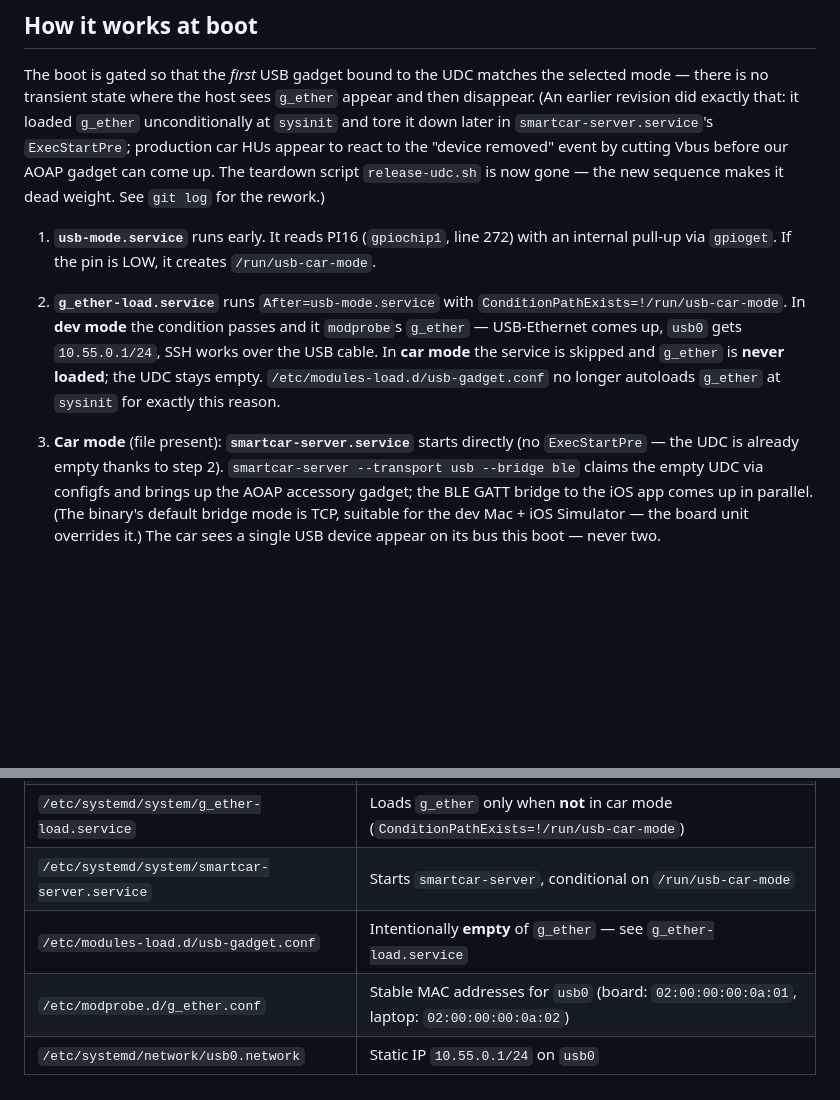
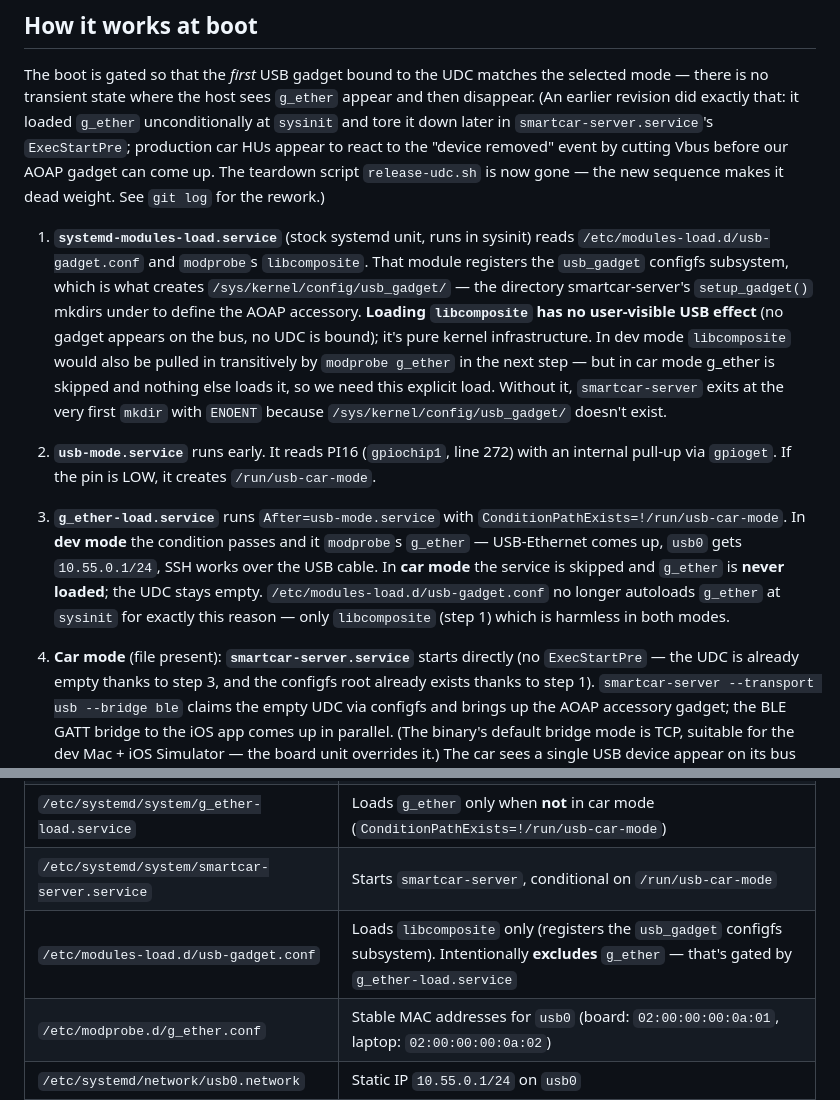
Before and after one commit to arhelmus/smartcar, a Markdown page: docs/board-setup.md, 2 parts joined by grey strips. Drawn GitHub-style; blank space fills up the shorter version.

Commit message:
docs(board-setup): document the libcomposite modules-load.d entry
In car mode the binary was exiting at the very first mkdir under
/sys/kernel/config/usb_gadget/ because that directory simply didn't
exist — nothing on the board was loading libcomposite (the kernel
module that registers the usb_gadget configfs subsystem).

In dev mode it accidentally worked because modprobe g_ether (run by
g_ether-load.service) pulls in libcomposite as a dependency.  In car
mode g_ether-load is intentionally skipped, so nothing was pulling
it in.

The board-side fix (already applied) is a one-line addition to
/etc/modules-load.d/usb-gadget.conf so systemd-modules-load.service
modprobes libcomposite at sysinit in both modes.  Loading libcomposite
alone is a no-op on the USB bus — it does not bind anything to the UDC
and is not visible to a host.

The doc now describes that step explicitly as step 1 of the boot
sequence, renumbers the existing usb-mode/g_ether-load/smartcar-server
steps, and updates the files table to reflect the conf's actual content.

```diff
--- a/docs/board-setup.md
+++ b/docs/board-setup.md
@@ -52,18 +52,33 @@ react to the "device removed" event by cutting Vbus before our AOAP gadget
 can come up. The teardown script `release-udc.sh` is now gone — the new
 sequence makes it dead weight. See `git log` for the rework.)
 
-1. **`usb-mode.service`** runs early. It reads PI16 (`gpiochip1`, line 272) with an internal pull-up via `gpioget`. If the pin is LOW, it creates `/run/usb-car-mode`.
+1. **`systemd-modules-load.service`** (stock systemd unit, runs in sysinit)
+   reads `/etc/modules-load.d/usb-gadget.conf` and `modprobe`s `libcomposite`.
+   That module registers the `usb_gadget` configfs subsystem, which is what
+   creates `/sys/kernel/config/usb_gadget/` — the directory smartcar-server's
+   `setup_gadget()` mkdirs under to define the AOAP accessory. **Loading
+   `libcomposite` has no user-visible USB effect** (no gadget appears on the
+   bus, no UDC is bound); it's pure kernel infrastructure. In dev mode
+   `libcomposite` would also be pulled in transitively by `modprobe g_ether`
+   in the next step — but in car mode g_ether is skipped and nothing else
+   loads it, so we need this explicit load. Without it,
+   `smartcar-server` exits at the very first `mkdir` with `ENOENT` because
+   `/sys/kernel/config/usb_gadget/` doesn't exist.
 
-2. **`g_ether-load.service`** runs `After=usb-mode.service` with
+2. **`usb-mode.service`** runs early. It reads PI16 (`gpiochip1`, line 272) with an internal pull-up via `gpioget`. If the pin is LOW, it creates `/run/usb-car-mode`.
+
+3. **`g_ether-load.service`** runs `After=usb-mode.service` with
    `ConditionPathExists=!/run/usb-car-mode`. In **dev mode** the condition
    passes and it `modprobe`s `g_ether` — USB-Ethernet comes up, `usb0` gets
    `10.55.0.1/24`, SSH works over the USB cable. In **car mode** the service
    is skipped and `g_ether` is **never loaded**; the UDC stays empty.
    `/etc/modules-load.d/usb-gadget.conf` no longer autoloads `g_ether` at
-   `sysinit` for exactly this reason.
+   `sysinit` for exactly this reason — only `libcomposite` (step 1) which
+   is harmless in both modes.
 
-3. **Car mode** (file present): **`smartcar-server.service`** starts
-   directly (no `ExecStartPre` — the UDC is already empty thanks to step 2).
+4. **Car mode** (file present): **`smartcar-server.service`** starts
+   directly (no `ExecStartPre` — the UDC is already empty thanks to step 3,
+   and the configfs root already exists thanks to step 1).
    `smartcar-server --transport usb --bridge ble` claims the empty UDC via
    configfs and brings up the AOAP accessory gadget; the BLE GATT bridge to
    the iOS app comes up in parallel. (The binary's default bridge mode is
@@ -79,7 +94,7 @@ sequence makes it dead weight. See `git log` for the rework.)
 | `/etc/systemd/system/usb-mode.service` | Oneshot service, runs `usb-mode-select.sh` at boot |
 | `/etc/systemd/system/g_ether-load.service` | Loads `g_ether` only when **not** in car mode (`ConditionPathExists=!/run/usb-car-mode`) |
 | `/etc/systemd/system/smartcar-server.service` | Starts `smartcar-server`, conditional on `/run/usb-car-mode` |
-| `/etc/modules-load.d/usb-gadget.conf` | Intentionally **empty** of `g_ether` — see `g_ether-load.service` |
+| `/etc/modules-load.d/usb-gadget.conf` | Loads `libcomposite` only (registers the `usb_gadget` configfs subsystem). Intentionally **excludes** `g_ether` — that's gated by `g_ether-load.service` |
 | `/etc/modprobe.d/g_ether.conf` | Stable MAC addresses for `usb0` (board: `02:00:00:00:0a:01`, laptop: `02:00:00:00:0a:02`) |
 | `/etc/systemd/network/usb0.network` | Static IP `10.55.0.1/24` on `usb0` |
 | `/usr/local/bin/smartcar-server` | Deployed by `scripts/deploy_board.py` |
```
